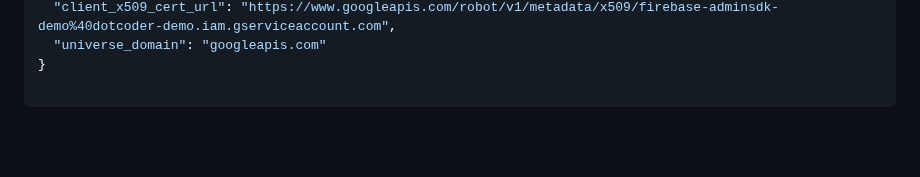
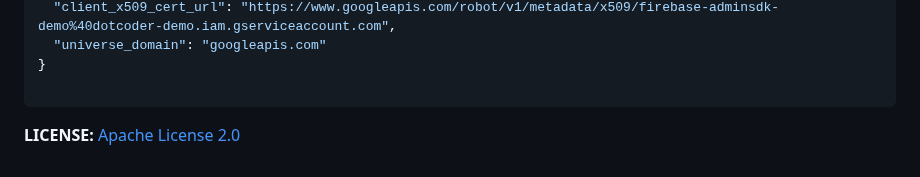
Before and after one commit to Abdullah9779/Dotcoder, a Markdown page: README.md, the part around the change. GitHub-like rendering; blank space fills up the shorter version.

````diff
--- a/README.md
+++ b/README.md
@@ -173,3 +173,5 @@ Example structure:
 }
 
 ```
+
+**LICENSE:** [Apache License 2.0](https://github.com/Abdullah9779/Dotcoder/blob/main/LICENSE)
````
